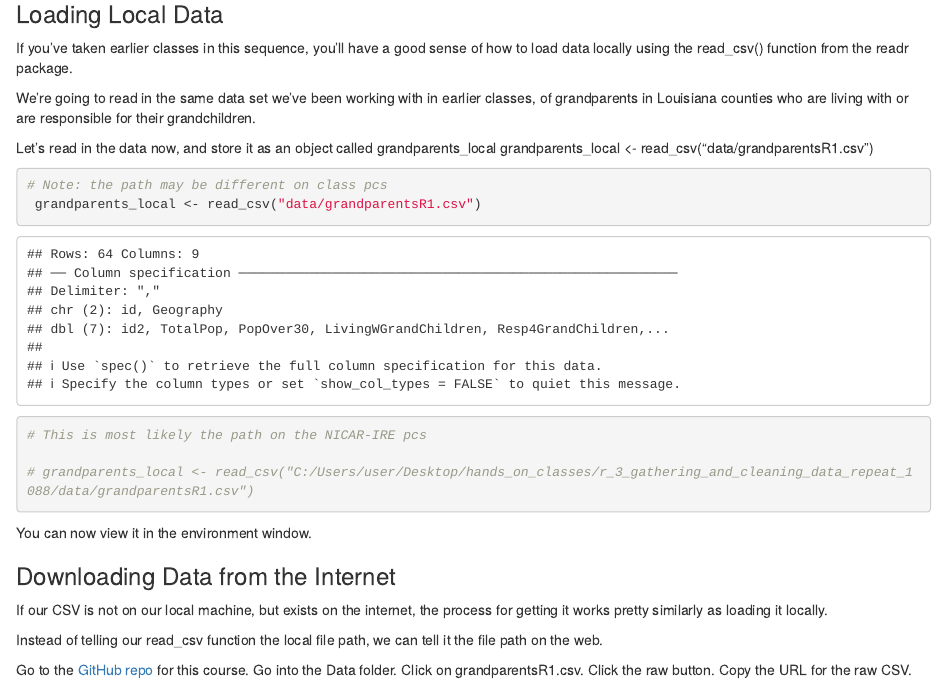
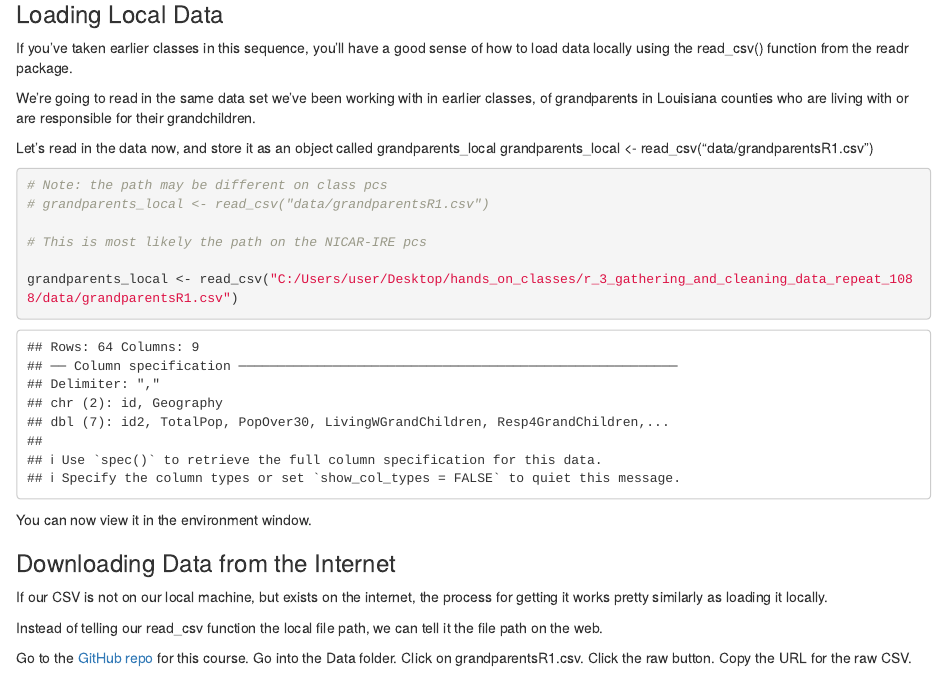
Before and after one commit to rtburg/NICAR2020-Intro-to-R, an R Markdown document (R3_getting_and_cleaning_data.Rmd): the page in a window 1100 px wide, from 1390 px down. Rendered offline with R 4.5, knitr and Pandoc, with nearby package versions; some code elsewhere in the file could not run offline.

Commit message:
Revert "x"
This reverts commit fc1ebf6d2771069eae07a210ca3705b312aad25b.

````diff
--- a/R3_getting_and_cleaning_data.Rmd
+++ b/R3_getting_and_cleaning_data.Rmd
@@ -67,11 +67,11 @@ grandparents_local <- read_csv("data/grandparentsR1.csv")
 
 ```{r}
 # Note: the path may be different on class pcs
- grandparents_local <- read_csv("data/grandparentsR1.csv")
+# grandparents_local <- read_csv("data/grandparentsR1.csv")
 
 # This is most likely the path on the NICAR-IRE pcs
 
-# grandparents_local <- read_csv("C:/Users/user/Desktop/hands_on_classes/r_3_gathering_and_cleaning_data_repeat_1088/data/grandparentsR1.csv")
+grandparents_local <- read_csv("C:/Users/user/Desktop/hands_on_classes/r_3_gathering_and_cleaning_data_repeat_1088/data/grandparentsR1.csv")
 
 ```
 
````
Also changed, not shown: R3_getting_and_cleaning_data.html.
